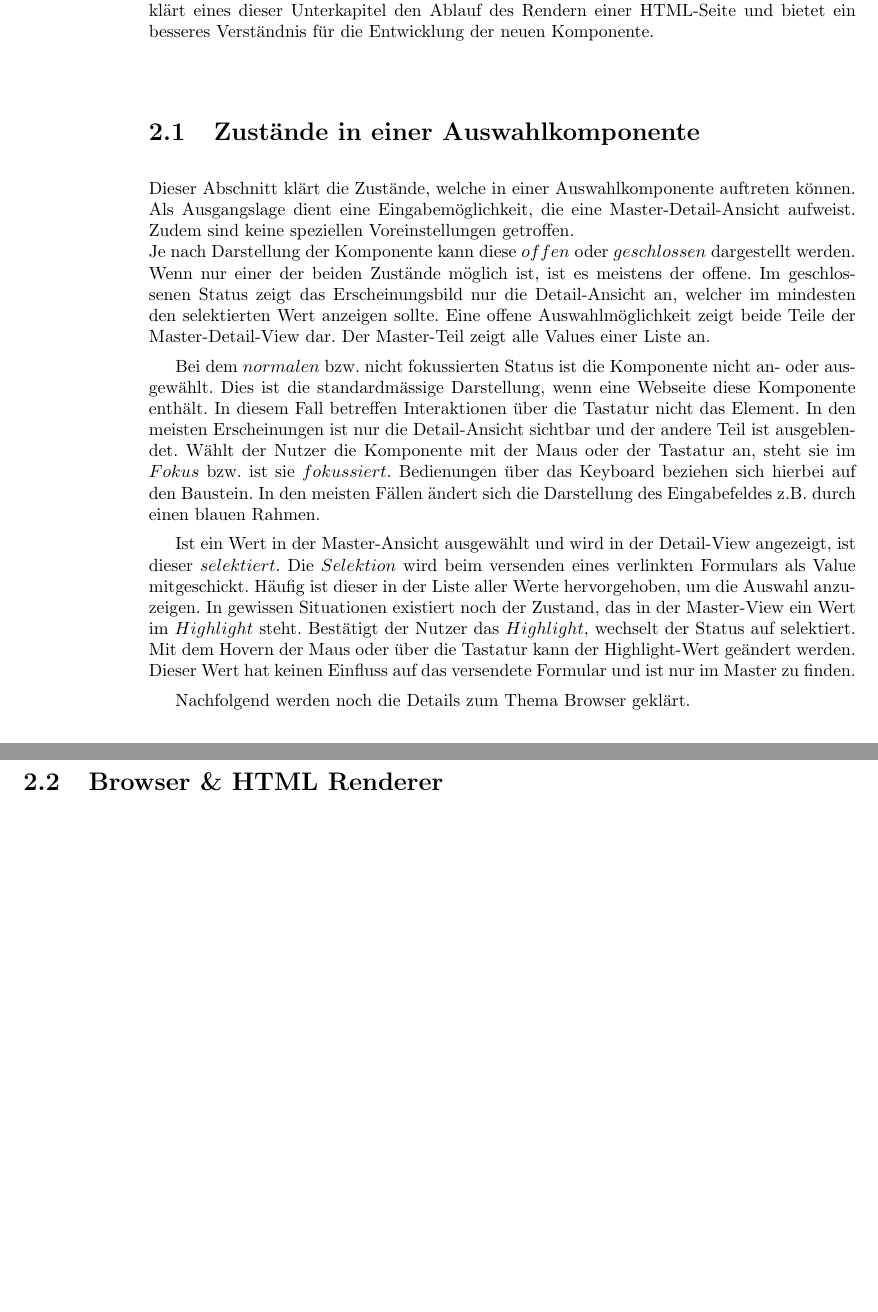
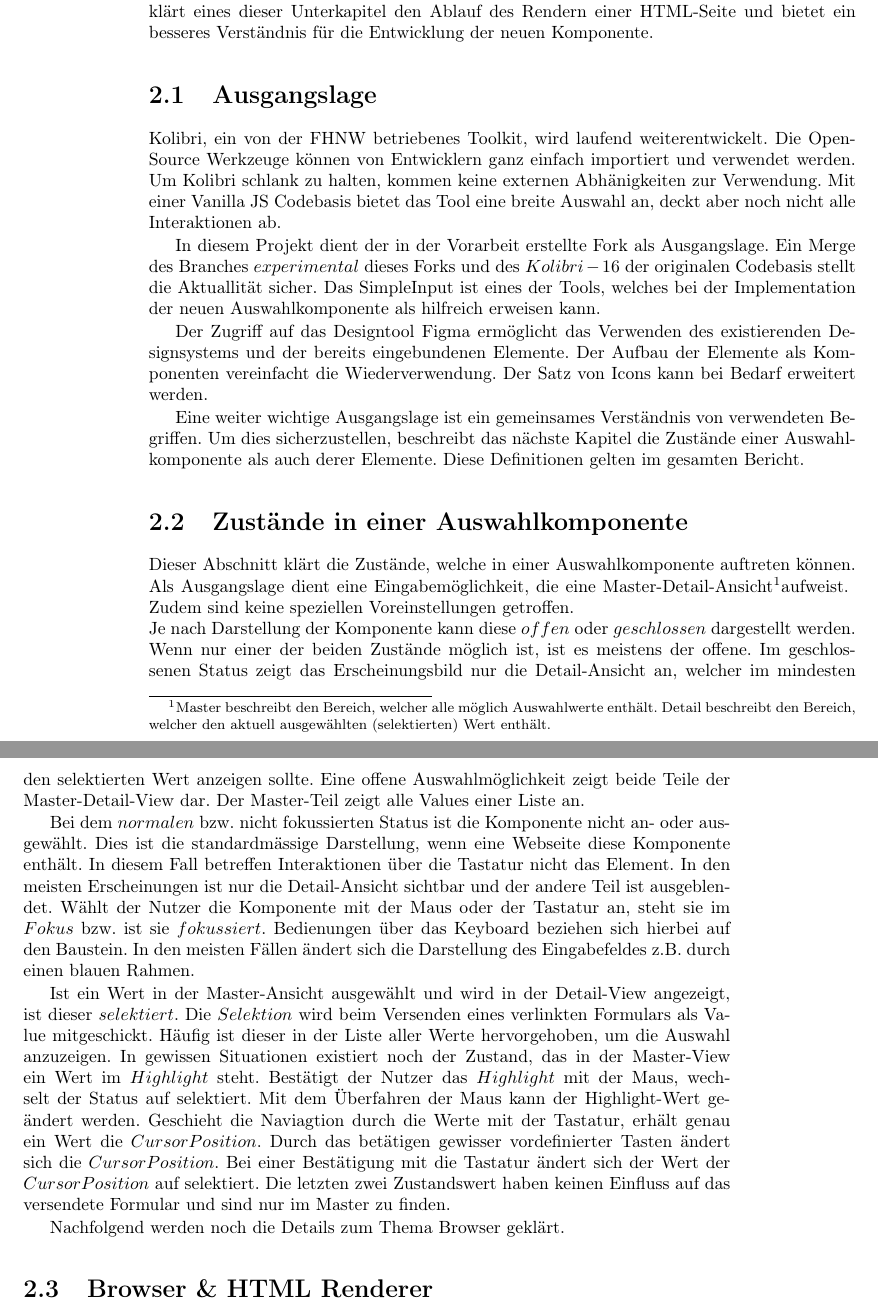
Before and after one commit to fhnw-ramonamarti/fhnw-ramonamarti, a LaTeX thesis (ip6/latex-docs/main.tex, which reads ip6/latex-docs/chapters/basics.tex): two parts of pages 7 and 8 of 28, joined at a grey line, cut so that both start at the same text, the shorter picture padded with empty space. Compiled offline with pdfLaTeX.

Commit message:
add basics kolibri, cursor position

```diff
--- a/ip6/latex-docs/chapters/basics.tex
+++ b/ip6/latex-docs/chapters/basics.tex
@@ -6,10 +6,34 @@ Um eine Basis für das Erstellen einer konsitenten Auswahlkomponente zu ermögli
 Zudem klärt eines dieser Unterkapitel den Ablauf des Rendern einer HTML-Seite und bietet ein besseres Verständnis für die Entwicklung der neuen Komponente.
 
 
+\section{Ausgangslage}
+
+Kolibri, ein von der FHNW betriebenes Toolkit, wird laufend weiterentwickelt.
+Die Open-Source Werkzeuge können von Entwicklern ganz einfach importiert und verwendet werden.
+Um Kolibri schlank zu halten, kommen keine externen Abhänigkeiten zur Verwendung.
+Mit einer Vanilla JS Codebasis bietet das Tool eine breite Auswahl an, deckt aber noch nicht alle Interaktionen ab.
+
+In diesem Projekt dient der in der Vorarbeit erstellte Fork als Ausgangslage.
+Ein Merge des Branches $experimental$ dieses Forks und des $Kolibri-16$ der originalen Codebasis stellt die Aktuallität sicher.
+Das SimpleInput ist eines der Tools, welches bei der Implementation der neuen Auswahlkomponente als hilfreich erweisen kann.
+
+Der Zugriff auf das Designtool Figma ermöglicht das Verwenden des existierenden Designsystems und der bereits eingebundenen Elemente.
+Der Aufbau der Elemente als Komponenten vereinfacht die Wiederverwendung.
+Der Satz von Icons kann bei Bedarf erweitert werden.
+
+Eine weiter wichtige Ausgangslage ist ein gemeinsames Verständnis von verwendeten Begriffen.
+Um dies sicherzustellen, beschreibt das nächste Kapitel die Zustände einer Auswahlkomponente als auch derer Elemente.
+Diese Definitionen gelten im gesamten Bericht.
+
+
 \section{Zustände in einer Auswahlkomponente}
 
 Dieser Abschnitt klärt die Zustände, welche in einer Auswahlkomponente auftreten können.
-Als Ausgangslage dient eine Eingabemöglichkeit, die eine Master-Detail-Ansicht aufweist.
+Als Ausgangslage dient eine Eingabemöglichkeit, die eine Master-Detail-Ansicht\footnotemark aufweist.
+\footnotetext{
+    Master beschreibt den Bereich, welcher alle möglich Auswahlwerte enthält.
+    Detail beschreibt den Bereich, welcher den aktuell ausgewählten (selektierten) Wert enthält.
+}
 Zudem sind keine speziellen Voreinstellungen getroffen.
 \\
 Je nach Darstellung der Komponente kann diese $offen$ oder $geschlossen$ dargestellt werden.
@@ -27,15 +51,17 @@ Bedienungen über das Keyboard beziehen sich hierbei auf den Baustein.
 In den meisten Fällen ändert sich die Darstellung des Eingabefeldes z.B. durch einen blauen Rahmen.
 
 Ist ein Wert in der Master-Ansicht ausgewählt und wird in der Detail-View angezeigt, ist dieser $selektiert$.
-Die $Selektion$ wird beim versenden eines verlinkten Formulars als Value mitgeschickt.
+Die $Selektion$ wird beim Versenden eines verlinkten Formulars als Value mitgeschickt.
 Häufig ist dieser in der Liste aller Werte hervorgehoben, um die Auswahl anzuzeigen.
 In gewissen Situationen existiert noch der Zustand, das in der Master-View ein Wert im $Highlight$ steht.
-Bestätigt der Nutzer das $Highlight$, wechselt der Status auf selektiert.
-Mit dem Hovern der Maus oder über die Tastatur kann der Highlight-Wert geändert werden.
-Dieser Wert hat keinen Einfluss auf das versendete Formular und ist nur im Master zu finden.
+Bestätigt der Nutzer das $Highlight$ mit der Maus, wechselt der Status auf selektiert.
+Mit dem Überfahren der Maus kann der Highlight-Wert geändert werden.
+Geschieht die Naviagtion durch die Werte mit der Tastatur, erhält genau ein Wert die $Cursor Position$.
+Durch das betätigen gewisser vordefinierter Tasten ändert sich die $Cursor Position$.
+Bei einer Bestätigung mit die Tastatur ändert sich der Wert der $Cursor Position$ auf selektiert.
+Die letzten zwei Zustandswert haben keinen Einfluss auf das versendete Formular und sind nur im Master zu finden.
 
 Nachfolgend werden noch die Details zum Thema Browser geklärt.
-
 
 \section{Browser \& HTML Renderer}
 
--- a/ip6/latex-docs/main.tex
+++ b/ip6/latex-docs/main.tex
@@ -2,6 +2,7 @@
 
 \usepackage[utf8]{inputenc}
 \usepackage[english, ngerman]{babel}
+\usepackage[T1]{fontenc} % for coping umlaute in pdf
 % \usepackage[nottoc]{tocbibind}
 \usepackage{csquotes}
 \usepackage[backend=biber,style=apa,sorting=ynt]{biblatex}
```
Also changed, not shown: ip6/latex-docs/chapters/intro.tex (+25 -0 lines), ip6/latex-docs/chapters/newComponent.tex (+10 -0 lines), ip6/latex-docs/img/diagram-components.jpeg (added).
